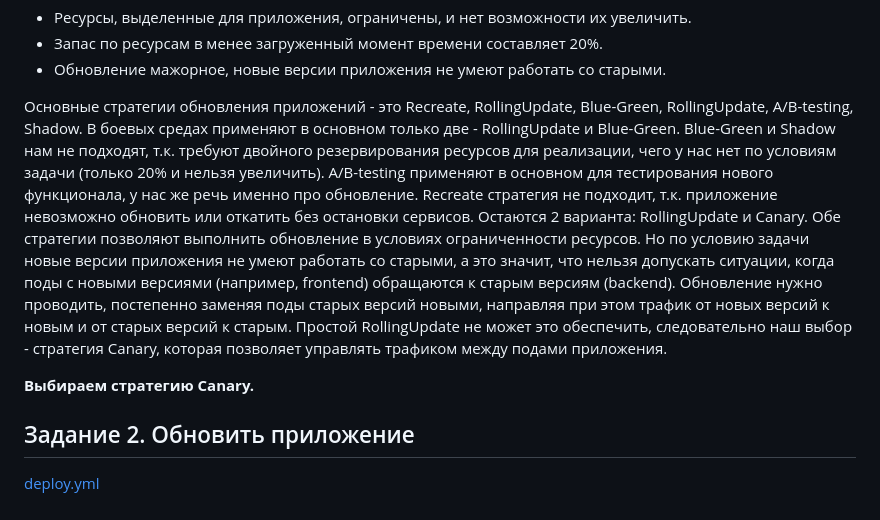
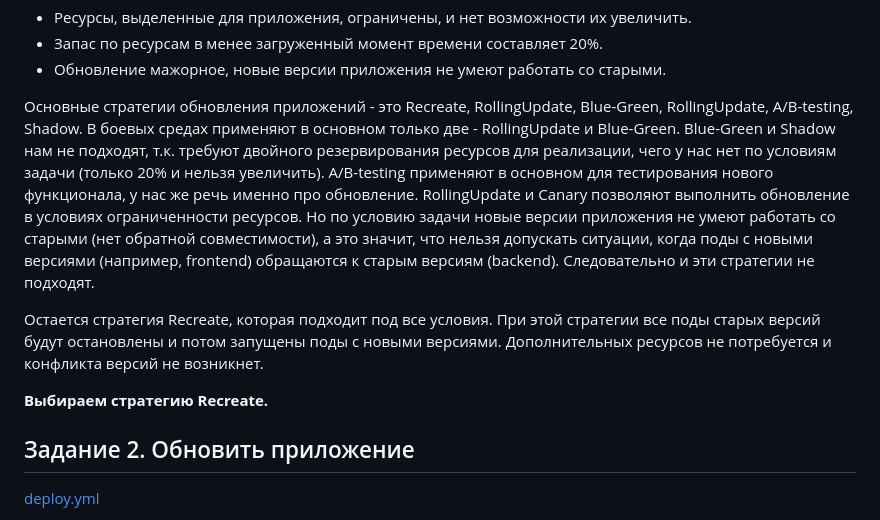
Before and after one commit to nikmokrov/devops-netology, a Markdown page: README.md, the part around the change. Rendered like a GitHub page.

Commit message:
Доработка #2 домашнего задания к занятию «Обновление приложений»

```diff
--- a/README.md
+++ b/README.md
@@ -11,11 +11,12 @@
 В боевых средах применяют в основном только две - RollingUpdate и Blue-Green.</br>
 Blue-Green и Shadow нам не подходят, т.к. требуют двойного резервирования ресурсов для реализации, чего у нас нет по условиям задачи (только 20% и нельзя увеличить).</br>
 A/B-testing применяют в основном для тестирования нового функционала, у нас же речь именно про обновление.</br>
-Recreate стратегия не подходит, т.к. приложение невозможно обновить или откатить без остановки сервисов.</br>
-Остаются 2 варианта: RollingUpdate и Canary.</br>
-Обе стратегии позволяют выполнить обновление в условиях ограниченности ресурсов. Но по условию задачи новые версии приложения не умеют работать со старыми, а это значит, что нельзя допускать ситуации, когда поды с новыми версиями (например, frontend) обращаются к старым версиям (backend). Обновление нужно проводить, постепенно заменяя поды старых версий новыми, направляя при этом трафик от новых версий к новым и от старых версий к старым. Простой RollingUpdate не может это обеспечить, следовательно наш выбор - стратегия Canary, которая позволяет управлять трафиком между подами приложения.
+RollingUpdate и Canary позволяют выполнить обновление в условиях ограниченности ресурсов. Но по условию задачи новые версии приложения не умеют работать со старыми (нет обратной совместимости), а это значит, что нельзя допускать ситуации, когда поды с новыми версиями (например, frontend) обращаются к старым версиям (backend). Следовательно и эти стратегии не подходят.
 
-**Выбираем стратегию Canary.**
+Остается стратегия Recreate, которая подходит под все условия. При этой стратегии все поды старых версий будут остановлены и потом запущены поды с новыми версиями.
+Дополнительных ресурсов не потребуется и конфликта версий не возникнет.
+
+**Выбираем стратегию Recreate.**
 
 
 ## Задание 2. Обновить приложение
```
